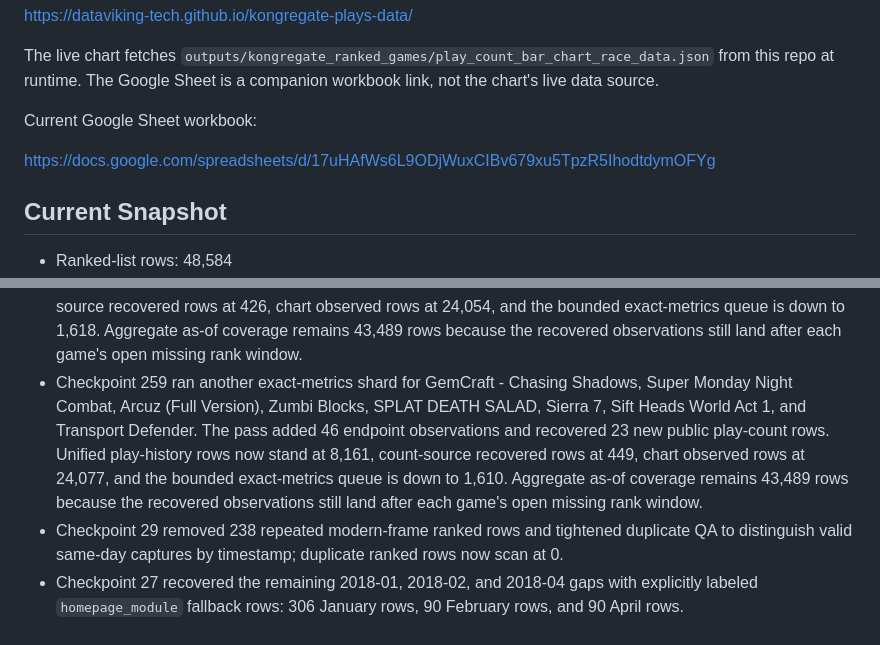
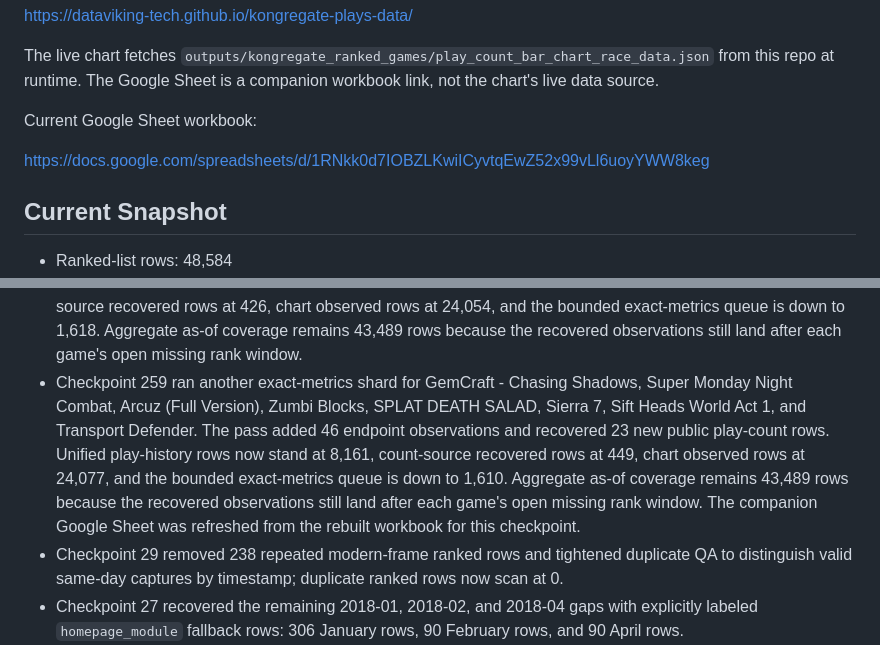
Before and after one commit to DataViking-Tech/kongregate-plays-data, a Markdown page: README.md, 2 parts joined by grey strips. Drawn GitHub-style.

Commit message:
Update checkpoint 259 Google Sheet link

```diff
--- a/README.md
+++ b/README.md
@@ -10,7 +10,7 @@ The live chart fetches `outputs/kongregate_ranked_games/play_count_bar_chart_rac
 
 Current Google Sheet workbook:
 
-https://docs.google.com/spreadsheets/d/17uHAfWs6L9ODjWuxCIBv679xu5TpzR5IhodtdymOFYg
+https://docs.google.com/spreadsheets/d/1RNkk0d7IOBZLKwiICyvtqEwZ52x99vLl6uoyYWW8keg
 
 ## Current Snapshot
 
@@ -284,7 +284,7 @@ This scrape is still being expanded. The processed files are coherent snapshots,
 - Checkpoint 256 probed archived side endpoints for 8 of the highest-impact dynamic-placeholder gaps: Supermechs, Bloons Monkey City, Crusaders of the Lost Idols, There is no game, KingsRoad, Fleeing the Complex, Game of Thrones Ascent, and Bad Eggs Online 2. Prefix CDX checks across holodeck, chat, achievements, and recommendation endpoints added 446 endpoint-evidence observations and confirmed thousands of archived side-endpoint rows near the missing windows, but recovered 0 additional public play-count signals. Count-source history now has 14,425 endpoint observations and still has 405 recovered count rows; the as-of page-probe split remains 1,576 not checked, 130 dynamic metrics placeholders, and 26 no-page-CDX cases. These gaps now need exact metrics rows, broader list/account sources, or external corroboration rather than another pass over the same side endpoints.
 - Checkpoint 257 added `audit_asof_recovery_feasibility.py`, which classifies all 1,993 ranked as-of gap games against cached exact `metrics.json`, side-endpoint, and developer-list evidence. The first audit shows 63 gaps where exact metrics start after the missing window, 1 gap where exact metrics overlap but sampled payloads expose no public count, and 1,929 gaps still needing or lacking exact-metrics CDX evidence. A bounded exact-metrics shard for N Step Steve: Part 1, Trader of Stories - Chapter 3, Drift Race in the open world, The Gates of Heaven, The Adventures of Bit and Ravh, Robo-Jump, Discover, and Pou Popper found 0 archived exact metrics rows and added 30 no-CDX endpoint observations. Count-source history now has 14,455 endpoint observations and still has 405 recovered count rows; the new feasibility queue reduced bounded exact-metrics checks remaining from 1,634 to 1,626.
 - Checkpoint 258 ran the next highest-impact exact-metrics shard from the feasibility queue: Armor Mayhem, Earn to Die, Incursion, WarLight: Multi-Player, SAS: Zombie Assault 3, Blush Blush, Red Remover Player Pack, and Man or Monster. The pass found archived exact `metrics.json` rows for all 8 games, added 44 endpoint observations, and recovered 21 new public play-count rows. Unified play-history rows now stand at 8,138, count-source recovered rows at 426, chart observed rows at 24,054, and the bounded exact-metrics queue is down to 1,618. Aggregate as-of coverage remains 43,489 rows because the recovered observations still land after each game's open missing rank window.
-- Checkpoint 259 ran another exact-metrics shard for GemCraft - Chasing Shadows, Super Monday Night Combat, Arcuz (Full Version), Zumbi Blocks, SPLAT DEATH SALAD, Sierra 7, Sift Heads World Act 1, and Transport Defender. The pass added 46 endpoint observations and recovered 23 new public play-count rows. Unified play-history rows now stand at 8,161, count-source recovered rows at 449, chart observed rows at 24,077, and the bounded exact-metrics queue is down to 1,610. Aggregate as-of coverage remains 43,489 rows because the recovered observations still land after each game's open missing rank window.
+- Checkpoint 259 ran another exact-metrics shard for GemCraft - Chasing Shadows, Super Monday Night Combat, Arcuz (Full Version), Zumbi Blocks, SPLAT DEATH SALAD, Sierra 7, Sift Heads World Act 1, and Transport Defender. The pass added 46 endpoint observations and recovered 23 new public play-count rows. Unified play-history rows now stand at 8,161, count-source recovered rows at 449, chart observed rows at 24,077, and the bounded exact-metrics queue is down to 1,610. Aggregate as-of coverage remains 43,489 rows because the recovered observations still land after each game's open missing rank window. The companion Google Sheet was refreshed from the rebuilt workbook for this checkpoint.
 - Checkpoint 29 removed 238 repeated modern-frame ranked rows and tightened duplicate QA to distinguish valid same-day captures by timestamp; duplicate ranked rows now scan at 0.
 - Checkpoint 27 recovered the remaining 2018-01, 2018-02, and 2018-04 gaps with explicitly labeled `homepage_module` fallback rows: 306 January rows, 90 February rows, and 90 April rows.
 - Checkpoint 26 recovered May 2009 paginated and top-rated `popular_games` captures, adding 207 ranked rows with observed play counts and rank-offset handling for paginated legacy pages.
```
